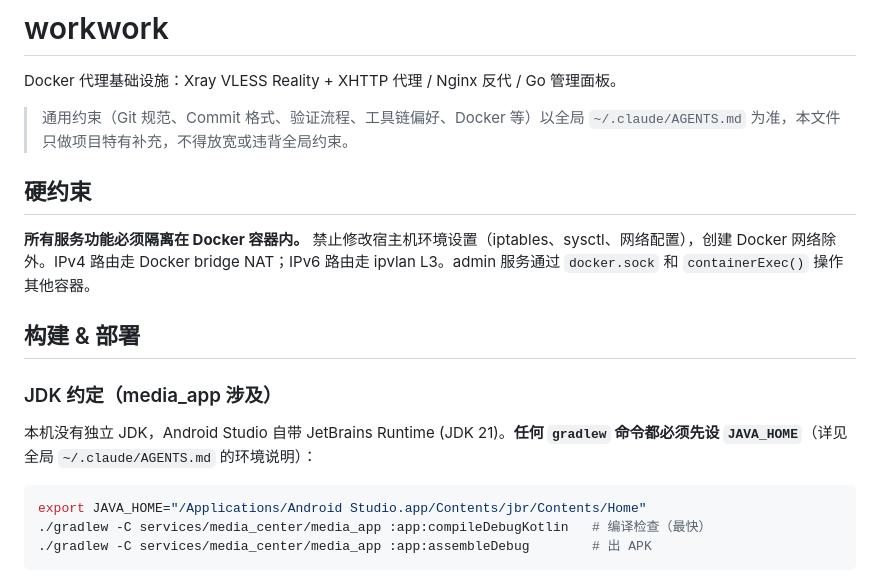
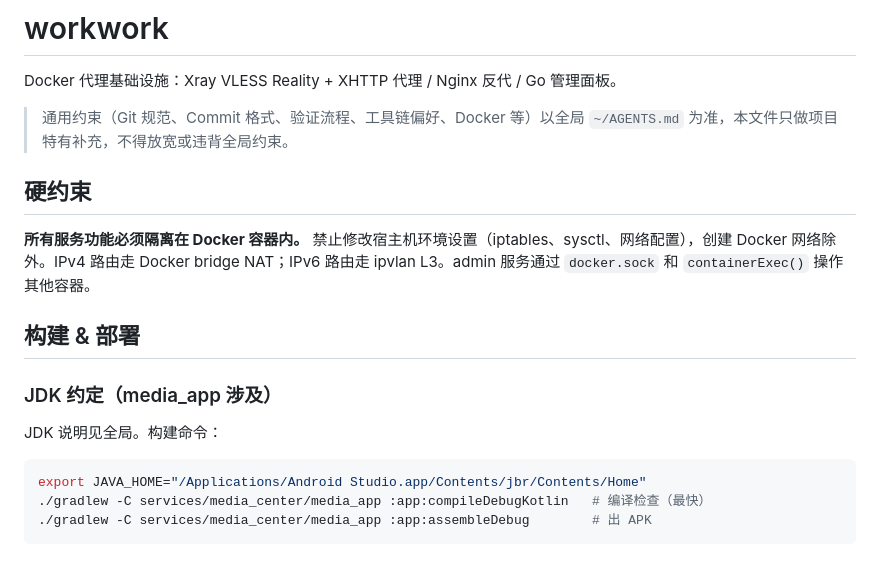
Before and after one commit to ShanWuYinShe/workwork, a Markdown page: AGENTS.md, the part around the change. Drawn GitHub-style.

Commit message:
修复: 全局规则路径从 ~/.claude/AGENTS.md 改为 ~/AGENTS.md
Model: deepseek-v4-flash-free

````diff
--- a/AGENTS.md
+++ b/AGENTS.md
@@ -2,7 +2,7 @@
 
 Docker 代理基础设施：Xray VLESS Reality + XHTTP 代理 / Nginx 反代 / Go 管理面板。
 
-> 通用约束（Git 规范、Commit 格式、验证流程、工具链偏好、Docker 等）以全局 `~/.claude/AGENTS.md` 为准，本文件只做项目特有补充，不得放宽或违背全局约束。
+> 通用约束（Git 规范、Commit 格式、验证流程、工具链偏好、Docker 等）以全局 `~/AGENTS.md` 为准，本文件只做项目特有补充，不得放宽或违背全局约束。
 
 ## 硬约束
 
@@ -12,7 +12,7 @@ Docker 代理基础设施：Xray VLESS Reality + XHTTP 代理 / Nginx 反代 / G
 
 ### JDK 约定（media_app 涉及）
 
-本机没有独立 JDK，Android Studio 自带 JetBrains Runtime (JDK 21)。**任何 `gradlew` 命令都必须先设 `JAVA_HOME`**（详见全局 `~/.claude/AGENTS.md` 的环境说明）：
+JDK 说明见全局。构建命令：
 
 ```bash
 export JAVA_HOME="/Applications/Android Studio.app/Contents/jbr/Contents/Home"
````
